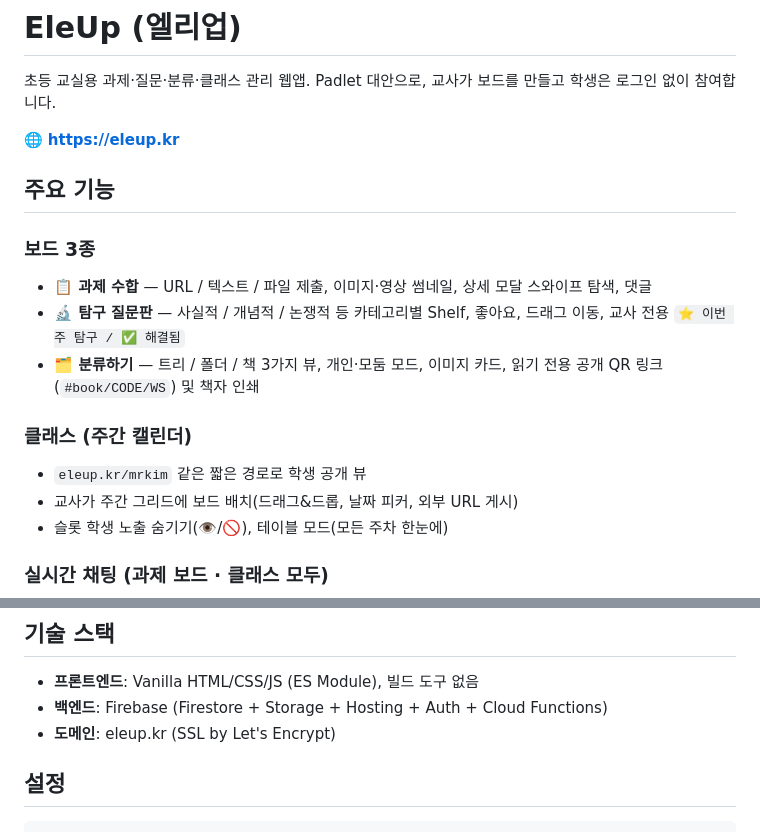
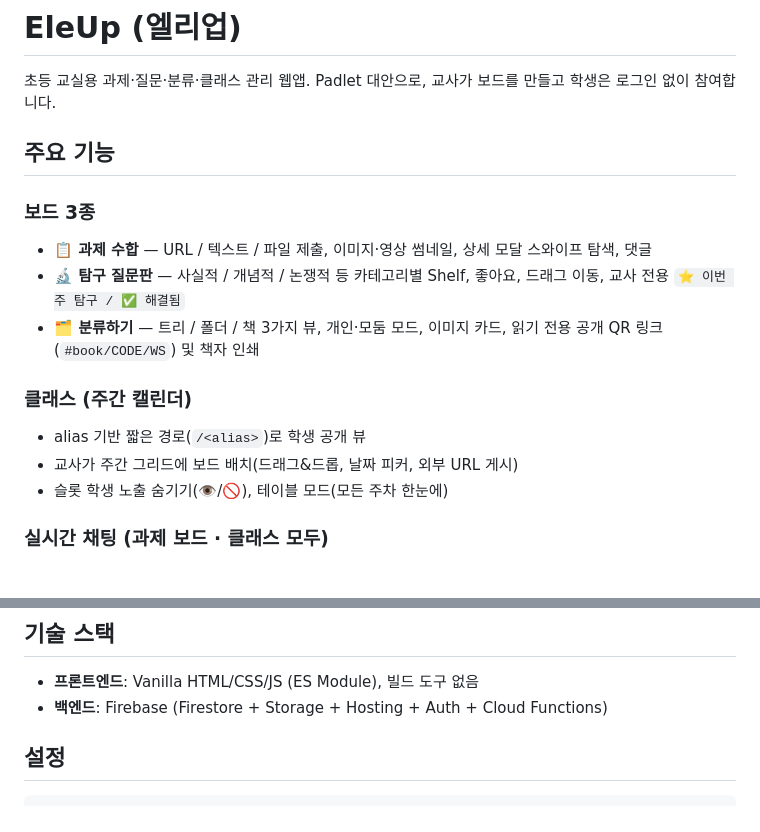
Before and after one commit to imsebeom/easyup, a Markdown page: README.md, 2 parts joined by grey strips. Rendered like a GitHub page; blank space fills up the shorter version.

Commit message:
docs: README에서 프로덕션 URL 제거

```diff
--- a/README.md
+++ b/README.md
@@ -1,8 +1,6 @@
 # EleUp (엘리업)
 
 초등 교실용 과제·질문·분류·클래스 관리 웹앱. Padlet 대안으로, 교사가 보드를 만들고 학생은 로그인 없이 참여합니다.
-
-🌐 **https://eleup.kr**
 
 ## 주요 기능
 
@@ -12,7 +10,7 @@
 - **🗂 분류하기** — 트리 / 폴더 / 책 3가지 뷰, 개인·모둠 모드, 이미지 카드, 읽기 전용 공개 QR 링크(`#book/CODE/WS`) 및 책자 인쇄
 
 ### 클래스 (주간 캘린더)
-- `eleup.kr/mrkim` 같은 짧은 경로로 학생 공개 뷰
+- alias 기반 짧은 경로(`/<alias>`)로 학생 공개 뷰
 - 교사가 주간 그리드에 보드 배치(드래그&드롭, 날짜 피커, 외부 URL 게시)
 - 슬롯 학생 노출 숨기기(👁/🚫), 테이블 모드(모든 주차 한눈에)
 
@@ -32,7 +30,6 @@
 
 - **프론트엔드**: Vanilla HTML/CSS/JS (ES Module), 빌드 도구 없음
 - **백엔드**: Firebase (Firestore + Storage + Hosting + Auth + Cloud Functions)
-- **도메인**: eleup.kr (SSL by Let's Encrypt)
 
 ## 설정
 
```
